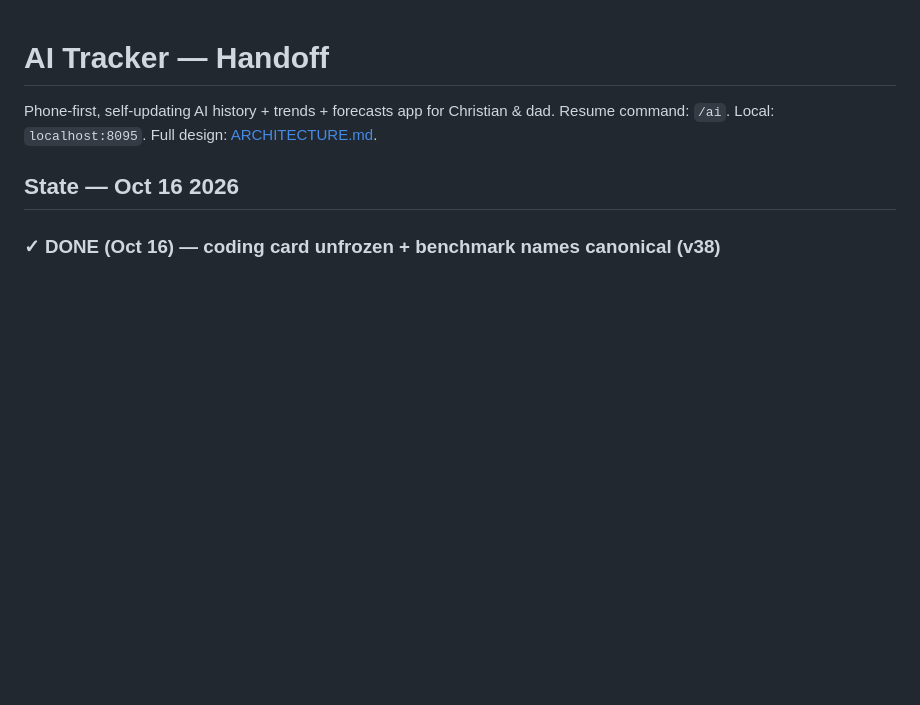
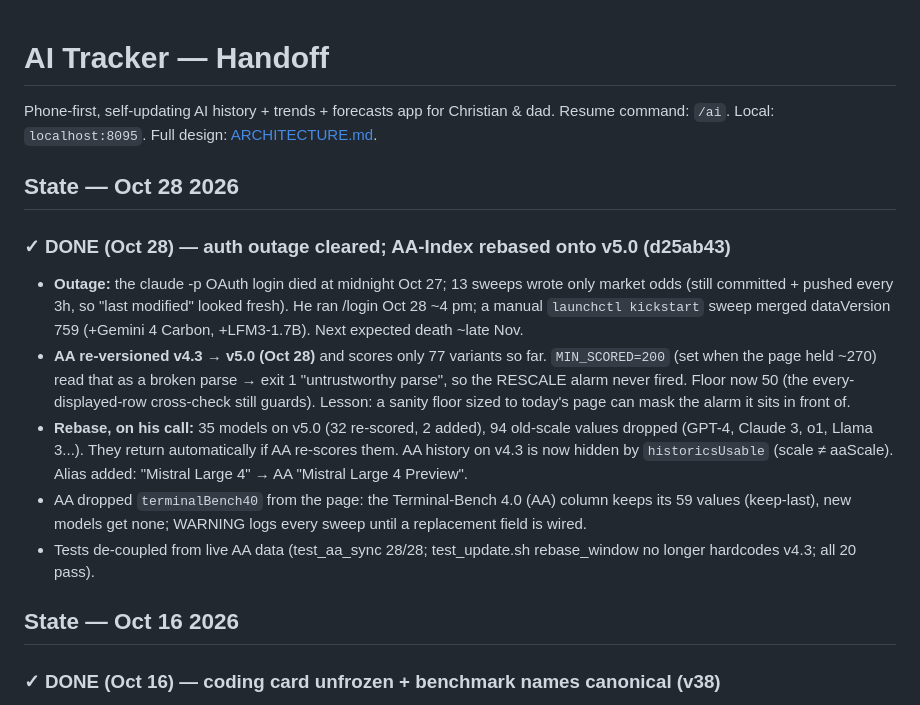
Before and after one commit to PolishCow31/polishbotany, a Markdown page: HANDOFF.md, the part around the change. Rendered like a GitHub page; blank space fills up the shorter version.

Commit message:
HANDOFF: Oct 28 auth outage + AA v5.0 rebase
Co-Authored-By: Claude Opus 5.5 <noreply@anthropic.com>

```diff
--- a/HANDOFF.md
+++ b/HANDOFF.md
@@ -2,6 +2,23 @@
 
 Phone-first, self-updating AI history + trends + forecasts app for Christian & dad.
 Resume command: `/ai`. Local: `localhost:8095`. Full design: [ARCHITECTURE.md](ARCHITECTURE.md).
+
+## State — Oct 28 2026
+
+### ✓ DONE (Oct 28) — auth outage cleared; AA-Index rebased onto v5.0 (d25ab43)
+- **Outage:** the claude -p OAuth login died at midnight Oct 27; 13 sweeps wrote only market odds (still committed +
+  pushed every 3h, so "last modified" looked fresh). He ran /login Oct 28 ~4 pm; a manual `launchctl kickstart` sweep
+  merged dataVersion 759 (+Gemini 4 Carbon, +LFM3-1.7B). Next expected death ~late Nov.
+- **AA re-versioned v4.3 → v5.0 (Oct 28)** and scores only 77 variants so far. `MIN_SCORED=200` (set when the page held
+  ~270) read that as a broken parse → exit 1 "untrustworthy parse", so the RESCALE alarm never fired. Floor now 50
+  (the every-displayed-row cross-check still guards). Lesson: a sanity floor sized to today's page can mask the
+  alarm it sits in front of.
+- **Rebase, on his call:** 35 models on v5.0 (32 re-scored, 2 added), 94 old-scale values dropped (GPT-4, Claude 3,
+  o1, Llama 3...). They return automatically if AA re-scores them. AA history on v4.3 is now hidden by
+  `historicsUsable` (scale ≠ aaScale). Alias added: "Mistral Large 4" → AA "Mistral Large 4 Preview".
+- AA dropped `terminalBench40` from the page: the Terminal-Bench 4.0 (AA) column keeps its 59 values (keep-last),
+  new models get none; WARNING logs every sweep until a replacement field is wired.
+- Tests de-coupled from live AA data (test_aa_sync 28/28; test_update.sh rebase_window no longer hardcodes v4.3; all 20 pass).
 
 ## State — Oct 16 2026
 
```
